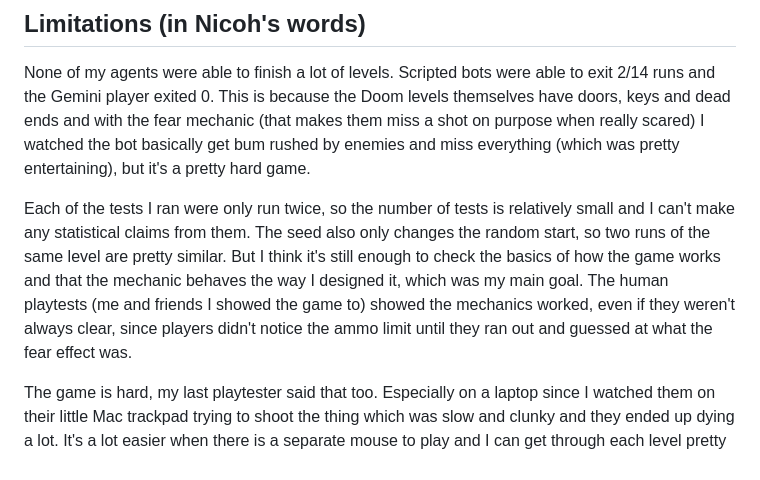
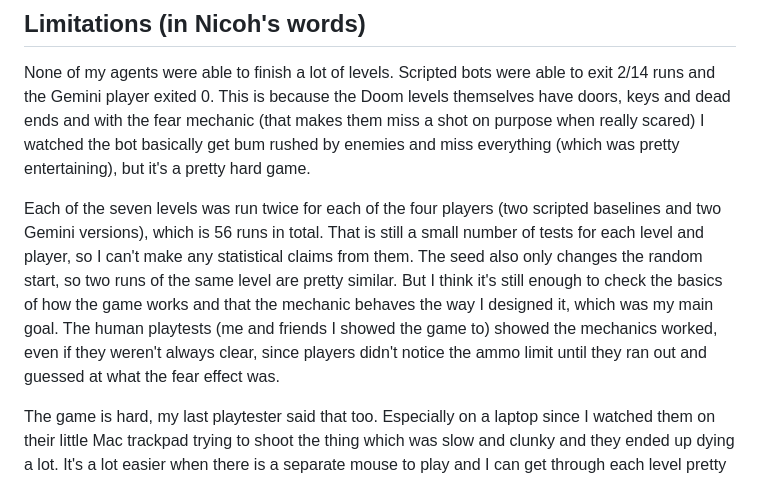
Before and after one commit to NICOH-YAY/tremor, a Markdown page: EVALUATION.md, the part around the change. Rendered like a GitHub page.

Commit message:
Clarify the 56-run total in the second limitations point
Seven levels, four players, two runs each, at the student's request.

Co-authored-by: Codex <noreply@openai.com>
Co-Authored-By: Claude Opus 5.5 <noreply@anthropic.com>

```diff
--- a/EVALUATION.md
+++ b/EVALUATION.md
@@ -109,7 +109,7 @@ typecheck, build, and 508 engine checks pass. See the
 
 None of my agents were able to finish a lot of levels. Scripted bots were able to exit 2/14 runs and the Gemini player exited 0. This is because the Doom levels themselves have doors, keys and dead ends and with the fear mechanic (that makes them miss a shot on purpose when really scared) I watched the bot basically get bum rushed by enemies and miss everything (which was pretty entertaining), but it's a pretty hard game.
 
-Each of the tests I ran were only run twice, so the number of tests is relatively small and I can't make any statistical claims from them. The seed also only changes the random start, so two runs of the same level are pretty similar. But I think it's still enough to check the basics of how the game works and that the mechanic behaves the way I designed it, which was my main goal. The human playtests (me and friends I showed the game to) showed the mechanics worked, even if they weren't always clear, since players didn't notice the ammo limit until they ran out and guessed at what the fear effect was.
+Each of the seven levels was run twice for each of the four players (two scripted baselines and two Gemini versions), which is 56 runs in total. That is still a small number of tests for each level and player, so I can't make any statistical claims from them. The seed also only changes the random start, so two runs of the same level are pretty similar. But I think it's still enough to check the basics of how the game works and that the mechanic behaves the way I designed it, which was my main goal. The human playtests (me and friends I showed the game to) showed the mechanics worked, even if they weren't always clear, since players didn't notice the ammo limit until they ran out and guessed at what the fear effect was.
 
 The game is hard, my last playtester said that too. Especially on a laptop since I watched them on their little Mac trackpad trying to shoot the thing which was slow and clunky and they ended up dying a lot. It's a lot easier when there is a separate mouse to play and I can get through each level pretty quickly myself (but when I tried on their Mac I died so fast). I left it that hard because I think the core idea of what I was getting at was DONE successfully. The longer you take the more bodies you see/people you kill the harder the game gets naturally as the more scared you get and the more likely you are to miss a shot. That plus the music adds to a very cool atmosphere that feels rewarding when you finally beat the level.
 
```
